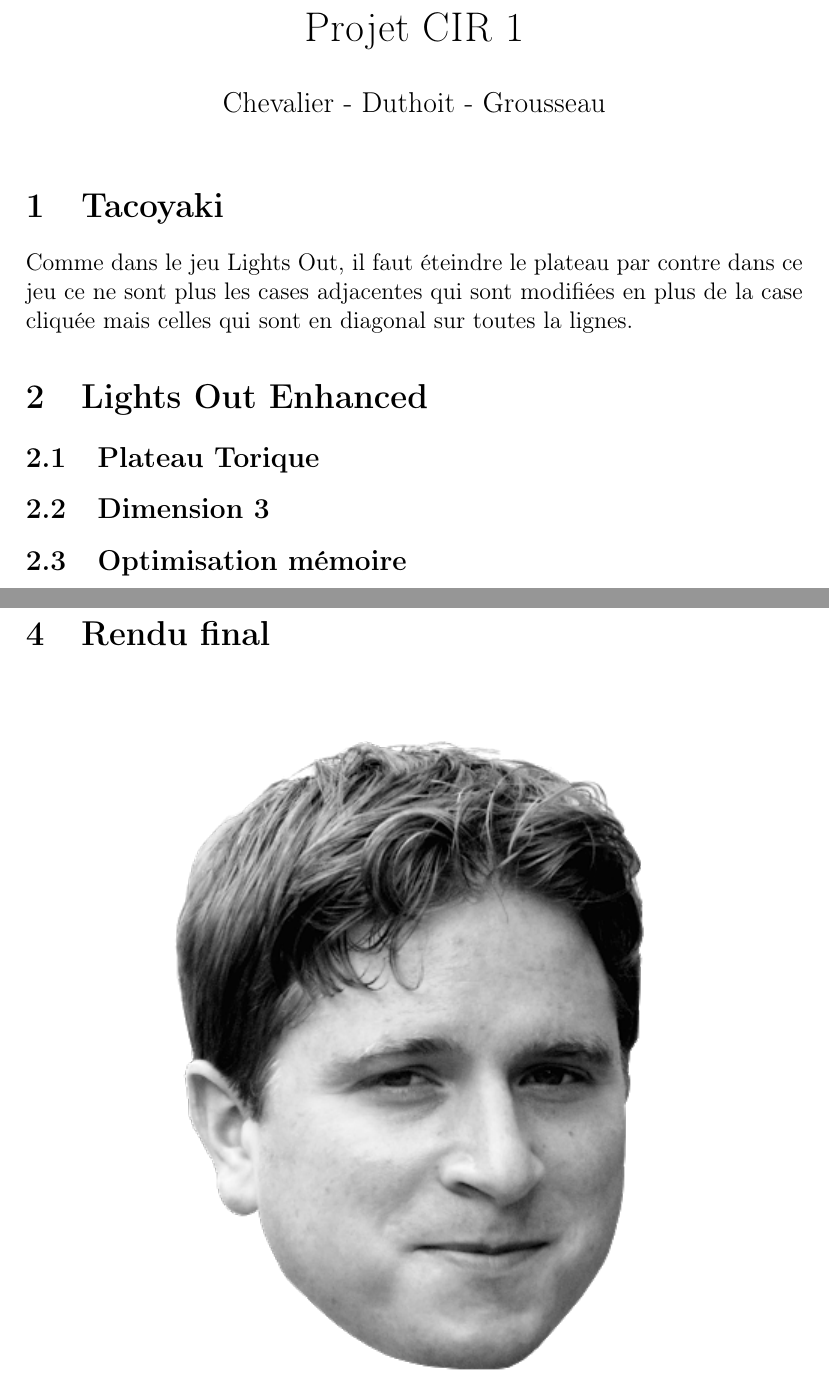
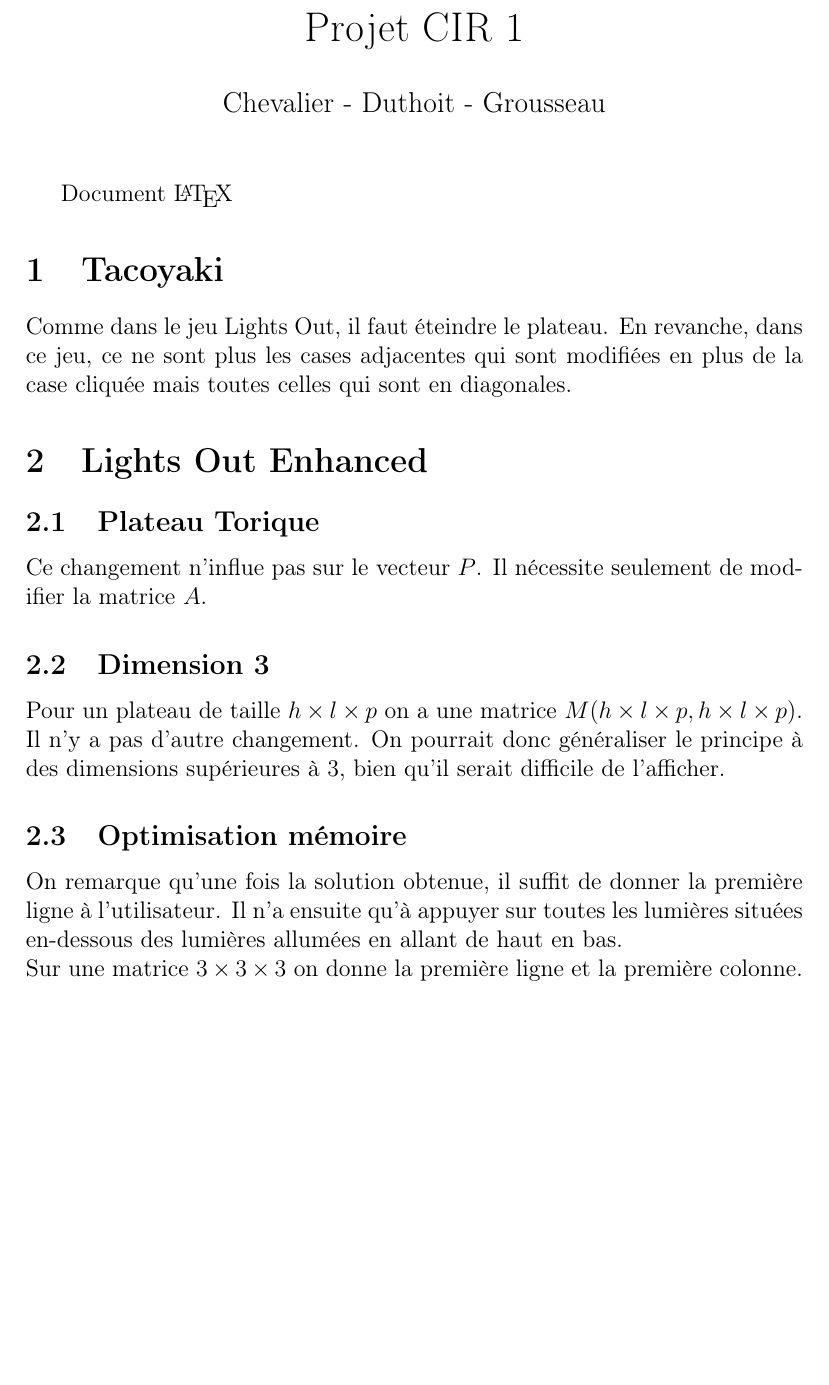
Before and after one commit to Funigtor/projet-cir1, a LaTeX document (LaTeX/partie4.tex): two parts of pages 1 and 2 of 2 before the commit and part of page 1 of 2 after it, the two joined at a grey line, cut so that both start at the same text, the shorter picture padded with empty space. Compiled offline with pdfLaTeX.

Commit message:
LaTeX done.

```diff
--- a/LaTeX/partie4.tex
+++ b/LaTeX/partie4.tex
@@ -2,20 +2,21 @@
 \usepackage[T1]{fontenc}
 \usepackage[utf8]{inputenc}
 \usepackage{amssymb}
-\usepackage{graphicx}
 \title{Projet CIR 1}
 \author{Chevalier - Duthoit - Grousseau}
 \date{}
 \begin{document}
 \maketitle
+Document \LaTeX
 \section{Tacoyaki}
-Comme dans le jeu Lights Out, il faut éteindre le plateau par contre dans ce jeu ce ne sont plus les cases adjacentes qui sont modifiées en plus de la case cliquée mais celles qui sont en diagonal sur toutes la lignes.
+Comme dans le jeu Lights Out, il faut éteindre le plateau. En revanche, dans ce jeu, ce ne sont plus les cases adjacentes qui sont modifiées en plus de la case cliquée mais toutes celles qui sont en diagonales.
 \section{Lights Out Enhanced}
 \subsection{Plateau Torique}
-
+Ce changement n'influe pas sur le vecteur $P$. Il nécessite seulement de modifier la matrice $A$.
 \subsection{Dimension 3}
-
+Pour un plateau de taille $h \times l \times p$ on a une matrice $M(h \times l \times p,h \times l \times p)$. Il n'y a pas d'autre changement. On pourrait donc généraliser le principe à des dimensions supérieures à 3, bien qu'il serait difficile de l'afficher.
 \subsection{Optimisation mémoire}
-
+On remarque qu'une fois la solution obtenue, il suffit de donner la première ligne à l'utilisateur. Il n'a ensuite qu'à appuyer sur toutes les lumières situées en-dessous des lumières allumées en allant de haut en bas. \\
+Sur une matrice $3 \times 3 \times 3$ on donne la première ligne et la première colonne.
 \subsection{Cases à n états}
 Dans notre modélisation, nous n'avions que deux états possibles : allumé ou éteint, respectivement représentés par 1 et 0. \\
@@ -23,5 +24,3 @@ Si nous souhaitons représenter notre jeu avec des cases à n états, il suffit
 \section{Limites}
 Toutes ces variantes utilisent des matrices, les plateaux étant rectangulaires. Si nous utilisions une boule comme plateau, nous ne pourrions plus utiliser notre solveur tel quel, même en le modifiant.
-\section{Rendu final}
-\includegraphics[scale=1]{../img/Kappa_off.png}
 \end{document}
```
Also changed, not shown: LaTeX/partie4.tex (2 more changed lines).
